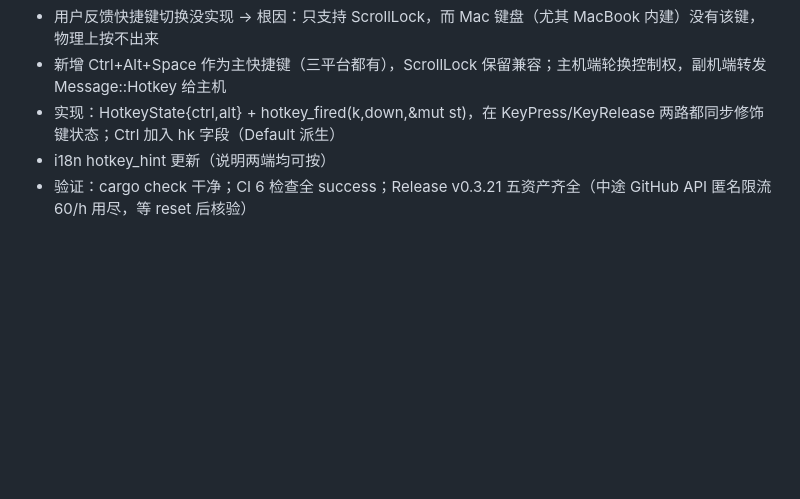
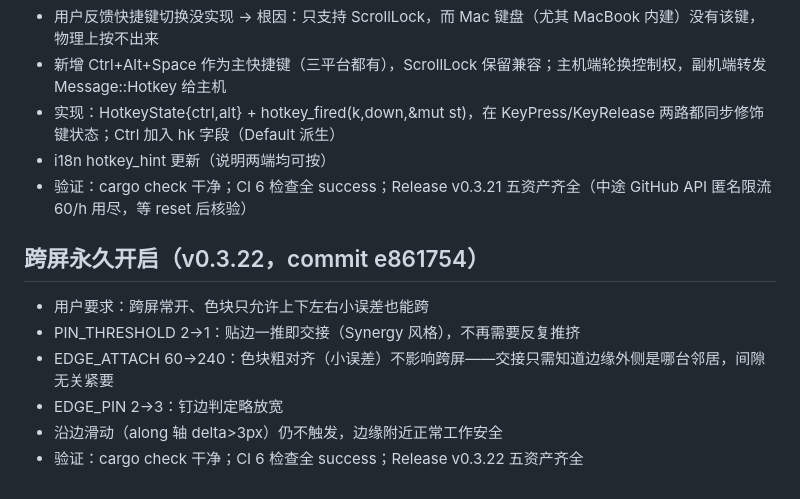
Before and after one commit to xudingjun3131/mouseshare, a Markdown page: .workbuddy/memory/2026-09-04.md, the part around the change. Drawn GitHub-style; blank space fills up the shorter version.

Commit message:
docs: update memory (crossing always-on v0.3.22)

```diff
--- a/.workbuddy/memory/2026-09-04.md
+++ b/.workbuddy/memory/2026-09-04.md
@@ -173,3 +173,11 @@
 - 实现：HotkeyState{ctrl,alt} + hotkey_fired(k,down,&mut st)，在 KeyPress/KeyRelease 两路都同步修饰键状态；Ctrl 加入 hk 字段（Default 派生）
 - i18n hotkey_hint 更新（说明两端均可按）
 - 验证：cargo check 干净；CI 6 检查全 success；Release v0.3.21 五资产齐全（中途 GitHub API 匿名限流 60/h 用尽，等 reset 后核验）
+
+## 跨屏永久开启（v0.3.22，commit e861754）
+- 用户要求：跨屏常开、色块只允许上下左右小误差也能跨
+- PIN_THRESHOLD 2→1：贴边一推即交接（Synergy 风格），不再需要反复推挤
+- EDGE_ATTACH 60→240：色块粗对齐（小误差）不影响跨屏——交接只需知道边缘外侧是哪台邻居，间隙无关紧要
+- EDGE_PIN 2→3：钉边判定略放宽
+- 沿边滑动（along 轴 delta>3px）仍不触发，边缘附近正常工作安全
+- 验证：cargo check 干净；CI 6 检查全 success；Release v0.3.22 五资产齐全
```
